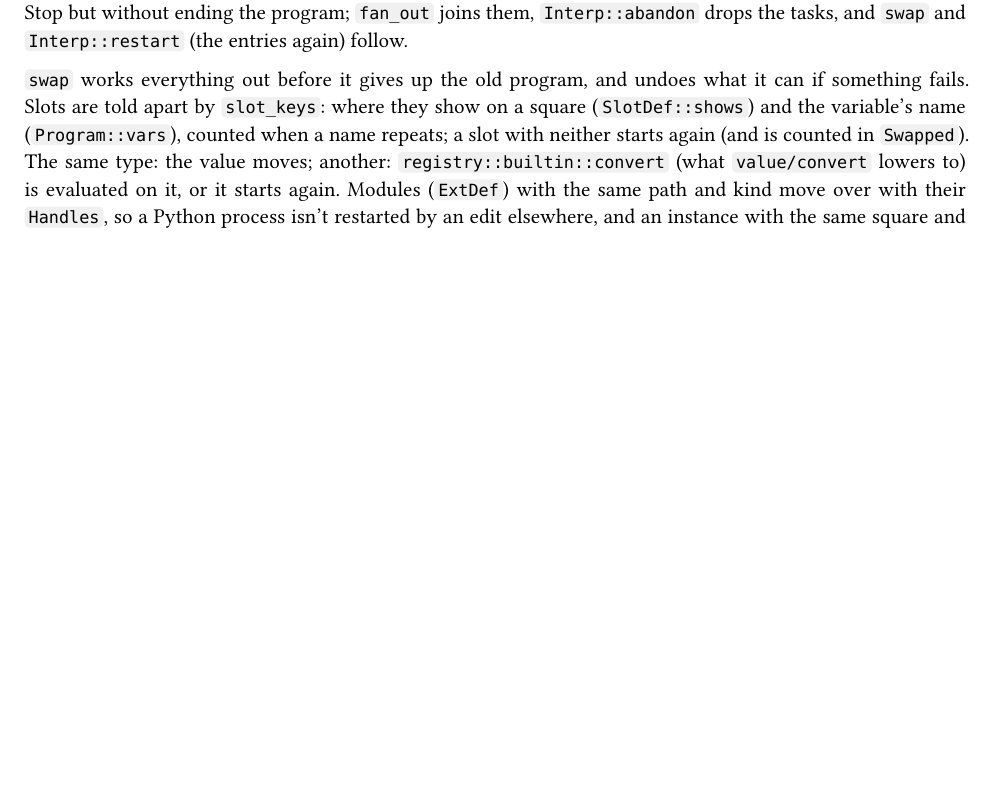
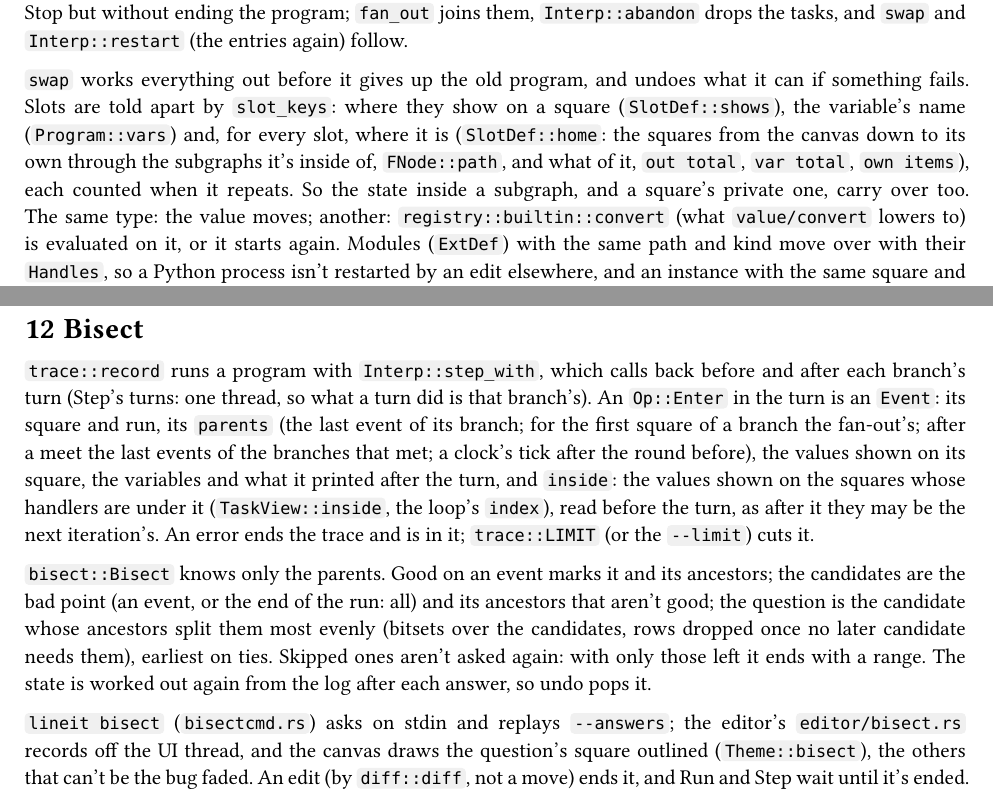
Before and after one commit to hugoocoto/lineit, a Typst document (docs/internals.typ): part of page 9 of 14 before the commit and two parts of pages 9 and 14 of 15 after it, the two joined at a grey line, cut so that both start at the same text, the shorter picture padded with empty space. Compiled offline with Typst 0.15.

Commit message:
Docs: bisect, and the state inside subgraphs kept by edits while running; todo: ju26 lineit versions done

```diff
--- a/docs/internals.typ
+++ b/docs/internals.typ
@@ -280,9 +280,12 @@ and `swap` and `Interp::restart` (the entries again) follow.
 
 `swap` works everything out before it gives up the old program, and undoes
 what it can if something fails. Slots are told apart by `slot_keys`: where
-they show on a square (`SlotDef::shows`) and the variable's name
-(`Program::vars`), counted when a name repeats; a slot with neither starts
-again (and is counted in `Swapped`). The same type: the value moves; another:
+they show on a square (`SlotDef::shows`), the variable's name
+(`Program::vars`) and, for every slot, where it is (`SlotDef::home`: the
+squares from the canvas down to its own through the subgraphs it's inside
+of, `FNode::path`, and what of it, `out total`, `var total`, `own items`),
+each counted when it repeats. So the state inside a subgraph, and a square's
+private one, carry over too. The same type: the value moves; another:
 `registry::builtin::convert` (what `value/convert` lowers to) is evaluated on
 it, or it starts again. Modules (`ExtDef`) with the same path and kind move
 over with their `Handles`, so a Python process isn't restarted by an edit
@@ -382,6 +385,34 @@ for `.graph.lua` files. `lineit diff A B` also takes `REV:path`, read with
 `git show` and placed in the working tree from `git rev-parse --show-toplevel`
 (or from here for `REV:./path`).
 
+= Bisect <sec-bisect>
+
+`trace::record` runs a program with `Interp::step_with`, which calls back
+before and after each branch's turn (Step's turns: one thread, so what a turn
+did is that branch's). An `Op::Enter` in the turn is an `Event`: its square
+and run, its `parents` (the last event of its branch; for the first square of
+a branch the fan-out's; after a meet the last events of the branches that
+met; a clock's tick after the round before), the values shown on its square,
+the variables and what it printed after the turn, and `inside`: the values
+shown on the squares whose handlers are under it (`TaskView::inside`, the
+loop's `index`), read before the turn, as after it they may be the next
+iteration's. An error ends the trace and is in it; `trace::LIMIT` (or the
+`--limit`) cuts it.
+
+`bisect::Bisect` knows only the parents. Good on an event marks it and its
+ancestors; the candidates are the bad point (an event, or the end of the run:
+all) and its ancestors that aren't good; the question is the candidate whose
+ancestors split them most evenly (bitsets over the candidates, rows dropped
+once no later candidate needs them), earliest on ties. Skipped ones aren't
+asked again: with only those left it ends with a range. The state is worked
+out again from the log after each answer, so undo pops it.
+
+`lineit bisect` (`bisectcmd.rs`) asks on stdin and replays `--answers`; the
+editor's `editor/bisect.rs` records off the UI thread, and the canvas draws
+the question's square outlined (`Theme::bisect`), the others that can't be
+the bug faded. An edit (by `diff::diff`, not a move) ends it, and Run and
+Step wait until it's ended.
+
 = The editor <sec-editor>
 
 `editor/app.rs` is the window: tabs, the bar, the output, the module search,
```
Also changed, not shown: docs/roadmap.md (+16 -2 lines), todo.txt (+4 -2 lines), README.md.
